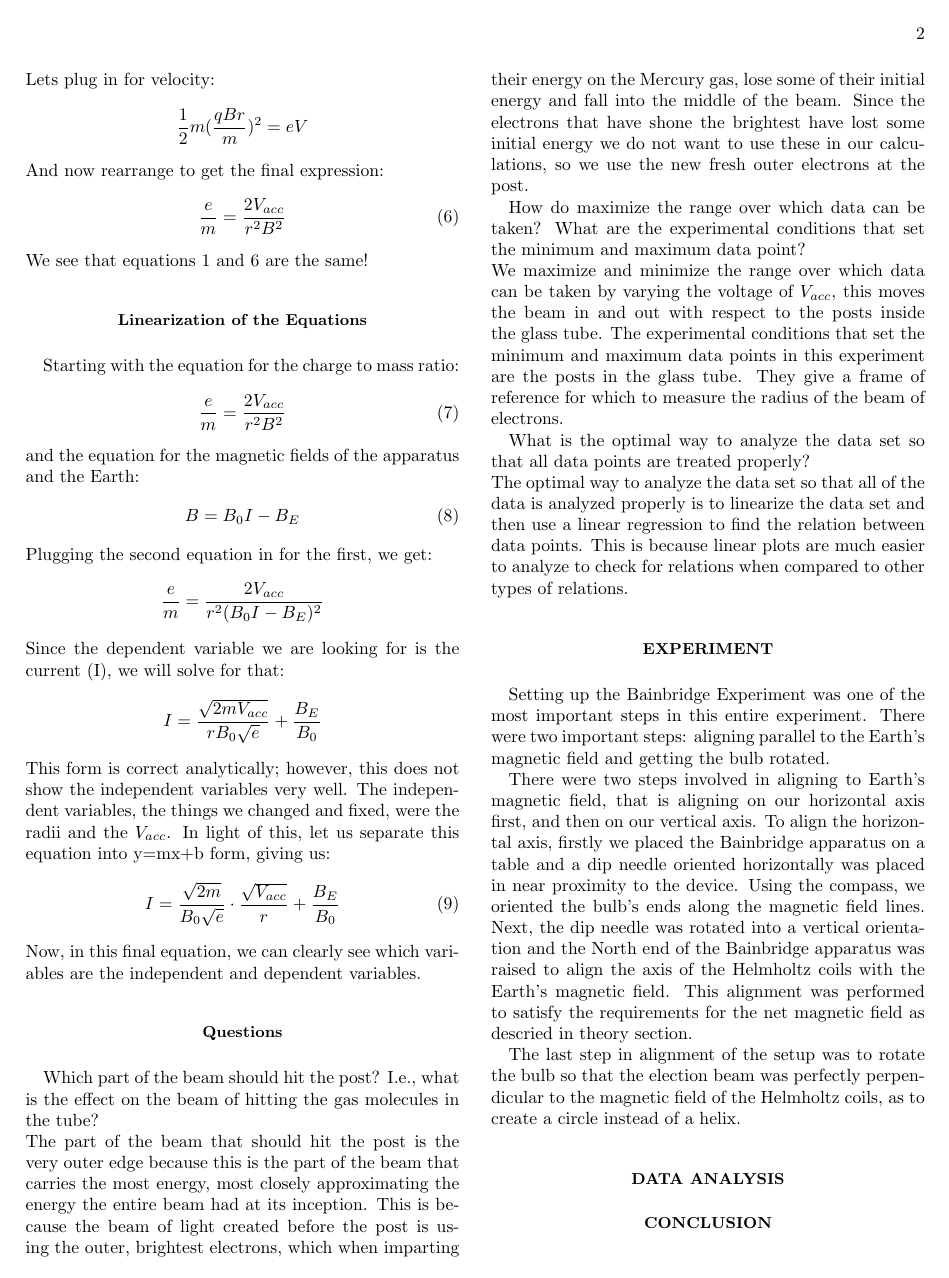
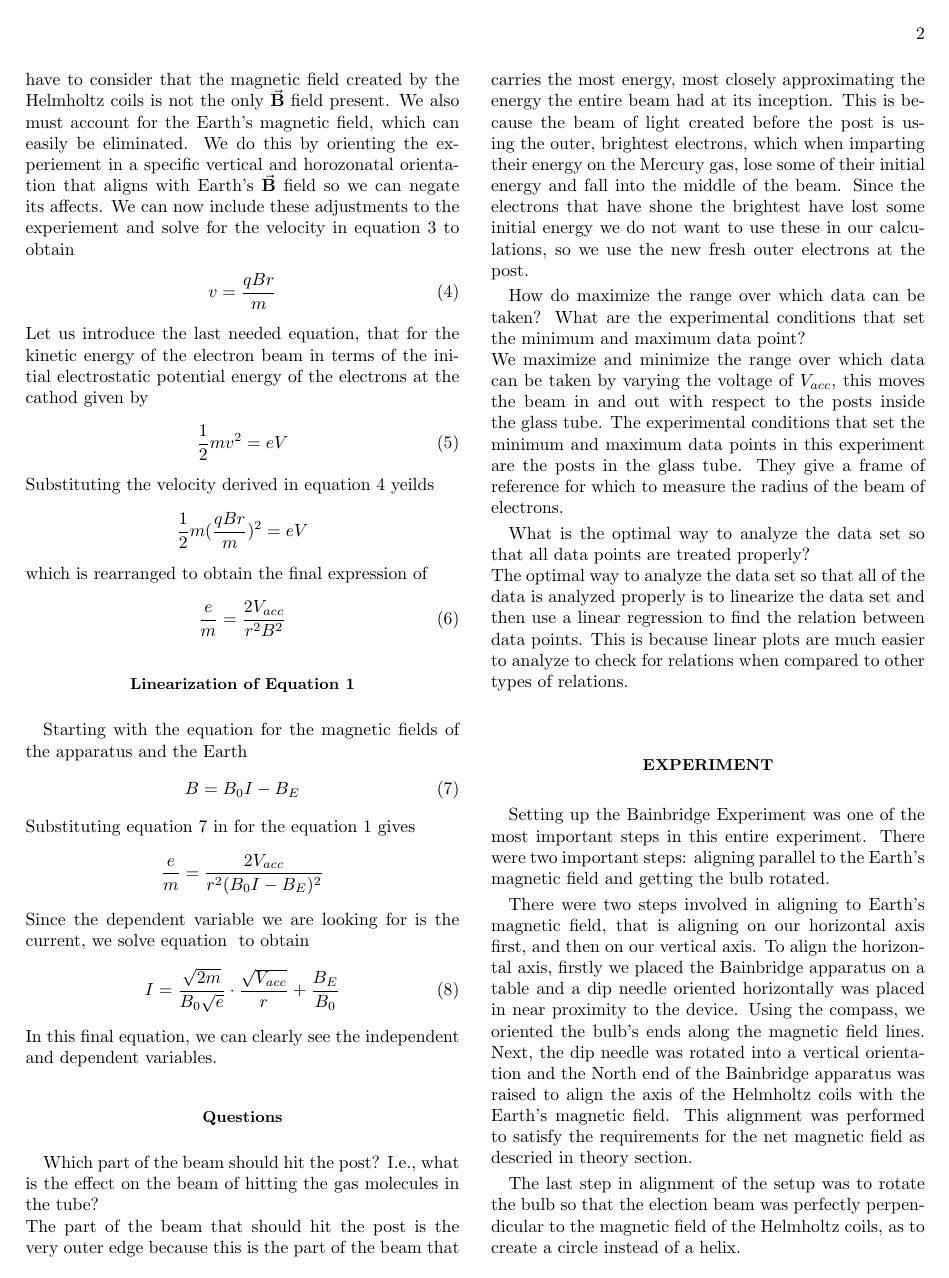
Before and after one commit to Corbin-Rochelle/Lab-Bainbridge-Tube-Measurement-of-e-m, a LaTeX paper (Lab_1.tex): page 2 of 2 before the commit and page 2 of 3 after it. Compiled offline with pdfLaTeX.

Commit message:
more work

```diff
--- a/Lab_1.tex
+++ b/Lab_1.tex
@@ -84,45 +86,38 @@ We can now include this and solve for the velocity in equation 3.
+We then have to consider that the magnetic field created by the Helmholtz coils is not the only $\va{B}$ field present.
+We also must account for the Earth's magnetic field, which can easily be eliminated.
+We do this by orienting the experiement in a specific vertical and horozonatal orientation that aligns with Earth's $\va{B}$ field so we can negate its affects.
+We can now include these adjustments to the experiement and solve for the velocity in equation \ref{apples} to obtain
+\begin{equation}\label{oranges}
 v=\frac{qBr}{m}
 \end{equation}
-Let us introduce the last needed equation, that of kinetic energy in relation to electron volts.
+Let us introduce the last needed equation, that for the kinetic energy of the electron beam in terms of the initial electrostatic potential energy of the electrons at the cathod given by
 \begin{equation}
 \frac{1}{2}mv^2=eV
 \end{equation}
-Lets plug in for velocity:
+Substituting the velocity derived in equation \ref{oranges} yeilds
 \begin{equation*}
 \frac{1}{2}m(\frac{qBr}{m})^2=eV
 \end{equation*}
-And now rearrange to get the final expression:
-\begin{equation}
+which is rearranged to obtain the final expression of
+\begin{equation}\label{blueberries}
 \frac{e}{m}=\frac{2V_{acc}}{r^2B^2}
 \end{equation}
-We see that equations 1 and 6 are the same!
 
-\subsection{Linearization of the Equations}
+\subsection{Linearization of Equation \ref{pears}}
 % Linearization of Eq1 and 2
-Starting with the equation for the charge to mass ratio:
-\begin{equation}
-\frac{e}{m}=\frac{2V_{acc}}{r^2B^2}
-\end{equation}
-and the equation for the magnetic fields of the apparatus and the Earth:
-\begin{equation}
+Starting with the equation for the magnetic fields of the apparatus and the Earth
+\begin{equation}\label{dragonfruit}
 B=B_0I-B_E
 \end{equation}
-Plugging the second equation in for the first, we get:
-\begin{equation*}
+Substituting equation \ref{dragonfruit} in for the equation \ref{pears} gives
+\begin{equation*}\label{papaya}
 \frac{e}{m}=\frac{2V_{acc}}{r^2(B_0I-B_E)^2}
 \end{equation*}
-Since the dependent variable we are looking for is the current (I), we will solve for that:
-\begin{equation*}
-I=\frac{\sqrt{2mV_{acc}}}{rB_0\sqrt{e}}+\frac{B_E}{B_0}
-\end{equation*}
-This form is correct analytically;
-however, this does not show the independent variables very well.
-The independent variables, the things we changed and fixed, were the radii and the $V_{acc}$.
-In light of this, let us separate this equation into y=mx+b form, giving us:
+Since the dependent variable we are looking for is the current, we  solve equation \ref{papaya} to obtain
 \begin{equation}
 I=\frac{\sqrt{2m}}{B_0\sqrt{e}}\cdot \frac{\sqrt{V_{acc}}}{r}+\frac{B_E}{B_0}
 \end{equation}
-Now, in this final equation, we can clearly see which variables are the independent and dependent variables.
+In this final equation, we can clearly see the independent and dependent variables.
 \subsection{Questions}
 % Answering Questions
 Which part of the beam should hit the post? I.e., what is the effect on the beam of hitting the gas
```
Also changed, not shown: Lab_1.pdf, Lab_1.tex (26 more changed lines), 4 other files.
